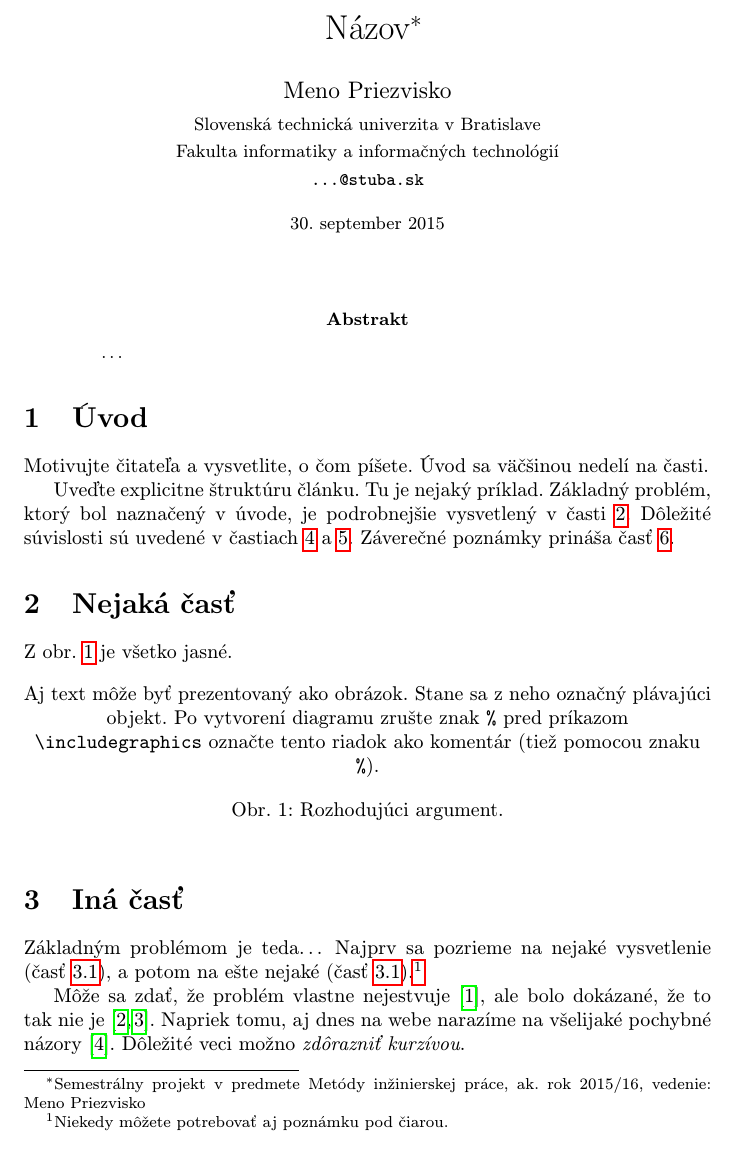
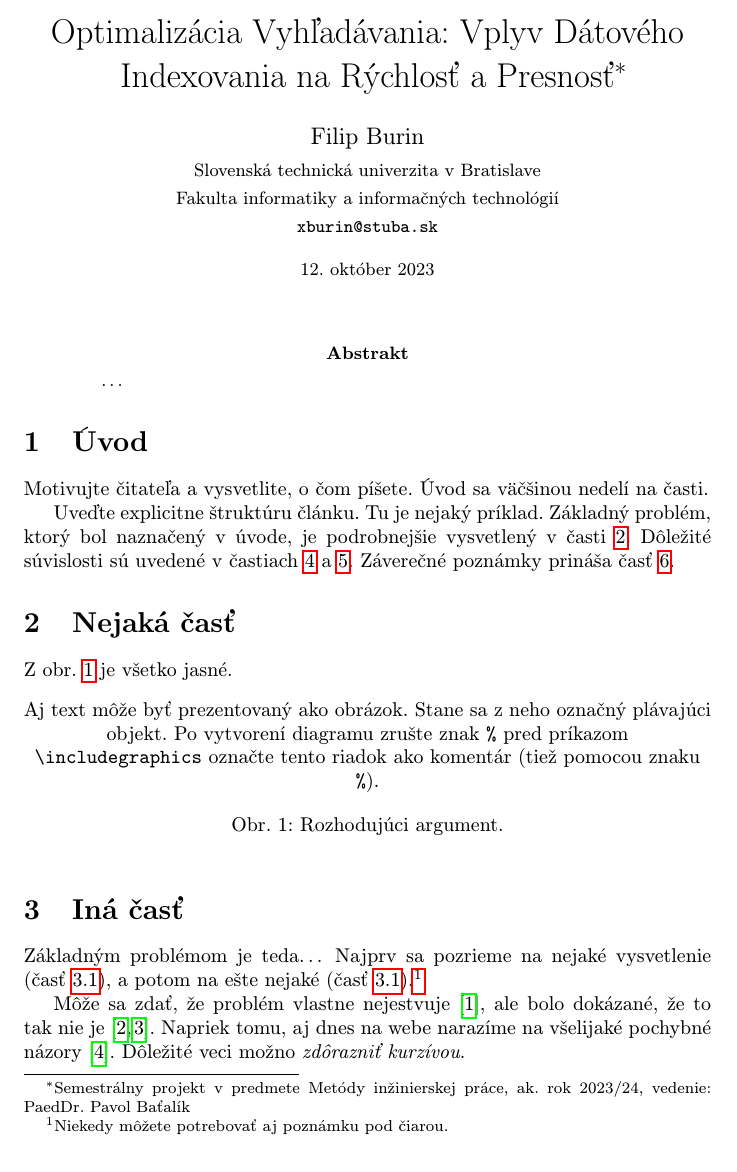
Before and after one commit to FilipBurin/MIP, a LaTeX paper (clanok.tex): part of page 1 of 2, cut at the place of the change. Compiled offline with pdfLaTeX.

Commit message:
uvodny commit

```diff
--- a/clanok.tex
+++ b/clanok.tex
@@ -15,15 +15,15 @@
 
 \pagestyle{headings}
 
-\title{Názov\thanks{Semestrálny projekt v predmete Metódy inžinierskej práce, ak. rok 2015/16, vedenie: Meno Priezvisko}} % meno a priezvisko vyučujúceho na cvičeniach
+\title{Optimalizácia Vyhľadávania: Vplyv Dátového Indexovania na Rýchlosť a Presnosť\thanks{Semestrálny projekt v predmete Metódy inžinierskej práce, ak. rok 2023/24, vedenie: PaedDr. Pavol Baťalík}} % meno a priezvisko vyučujúceho na cvičeniach
 
-\author{Meno Priezvisko\\[2pt]
+\author{Filip Burin\\[2pt]
 	{\small Slovenská technická univerzita v Bratislave}\\
 	{\small Fakulta informatiky a informačných technológií}\\
-	{\small \texttt{...@stuba.sk}}
+	{\small \texttt{xburin@stuba.sk}}
 	}
 
-\date{\small 30. september 2015} % upravte
+\date{\small 12. október 2023} % upravte
 
 
 
```
